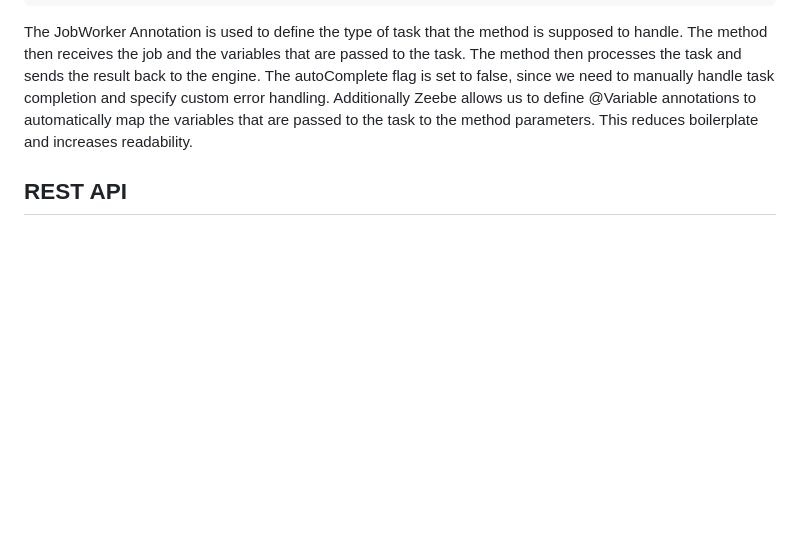
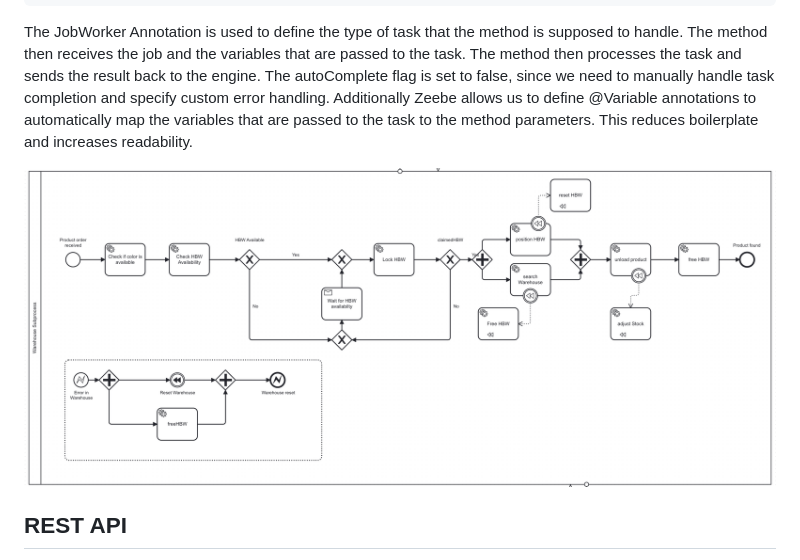
Before and after one commit to jonaslanzlinger/EDPO-Group1-Project, a Markdown page: warehouse/README.md, the part around the change. Rendered like a GitHub page; pictures changed too: images/bpmnWarehouse.png (added); blank space fills up the shorter version.

Commit message:
docs: added documentation

```diff
--- a/warehouse/README.md
+++ b/warehouse/README.md
@@ -36,6 +36,8 @@ The JobWorker Annotation is used to define the type of task that the method is s
 The method then processes the task and sends the result back to the engine. The autoComplete flag is set to false, since we need to manually handle task completion and specify custom error handling.
 Additionally Zeebe allows us to define @Variable annotations to automatically map the variables that are passed to the task to the method parameters. This reduces boilerplate and increases readability.
 
+![bpmnWarehouse](../images/bpmnWarehouse.png)
+
 ## REST API
 The rest part of this Service is currently under construction. For now the Rest Controller allows the user to manually set the stock of the warehouse and to retrieve the current stock of the warehouse. This is useful for testing and development.
 In the latter part of this course, we will expand the REST communication to allow the warehouse Service to communicate with the Smart Factory and actually interact and control the warehouse.
```
